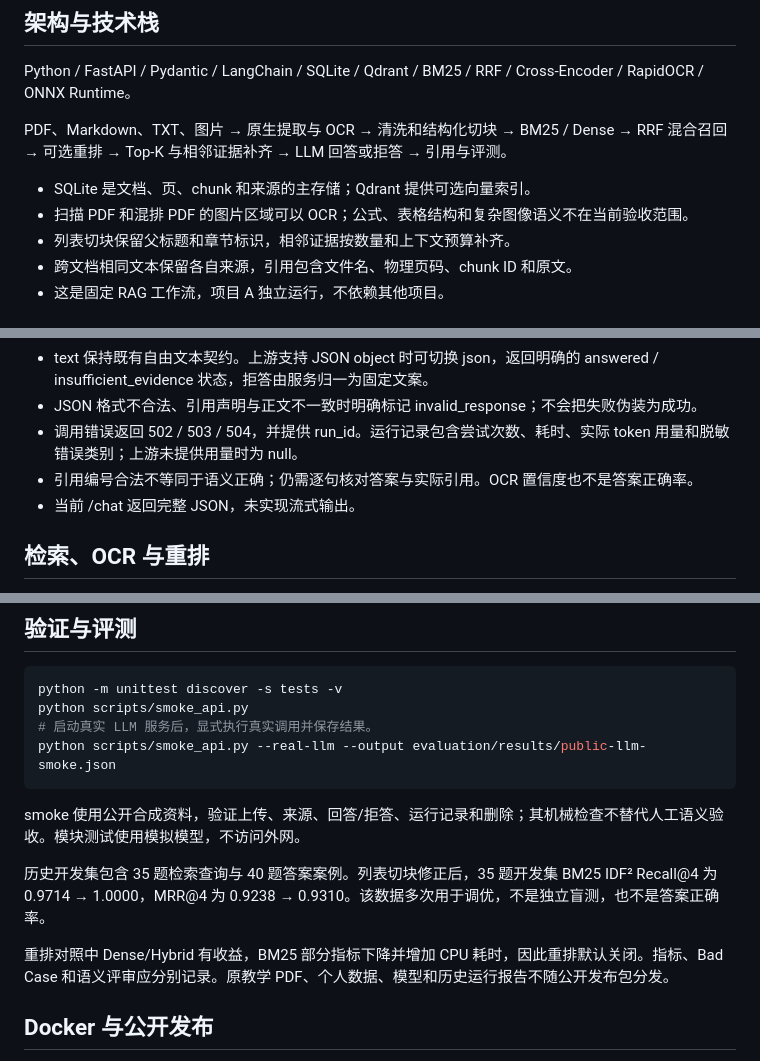
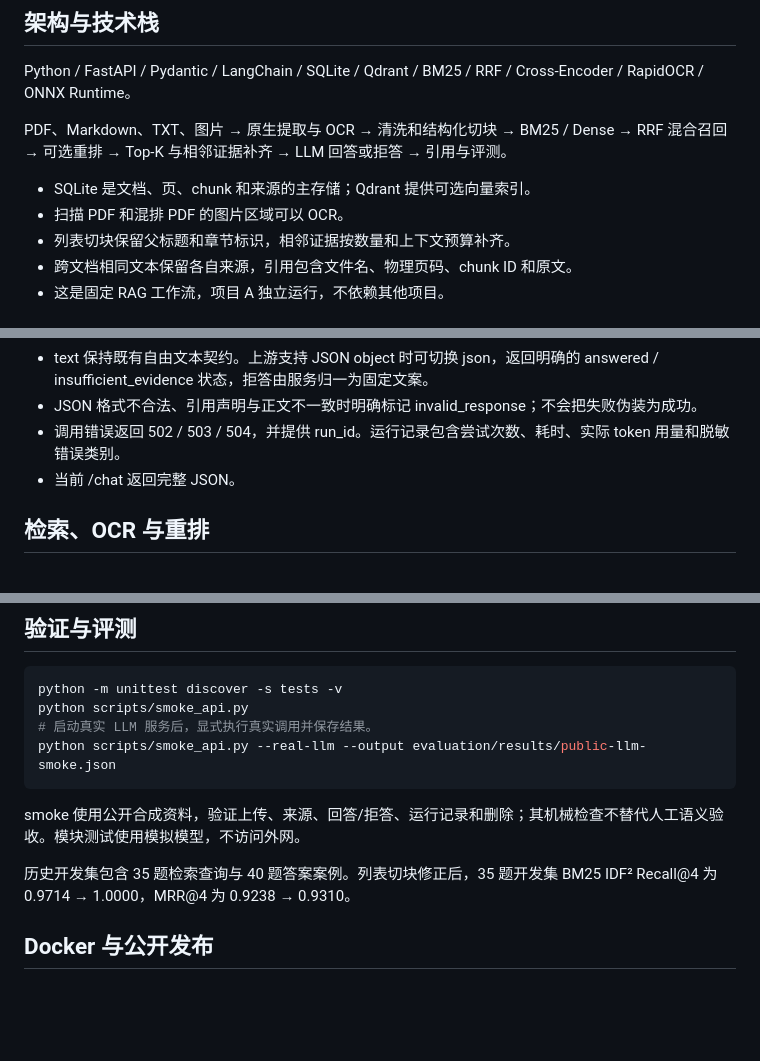
Before and after one commit to 2806liu/knowledgeflow-rag, a Markdown page: README.md, 3 parts joined by grey strips. Drawn GitHub-style; blank space fills up the shorter version.

Commit message:
Refine README for OCR and API error handling
Removed unnecessary details about OCR limitations and clarified error handling in API responses.

```diff
--- a/README.md
+++ b/README.md
@@ -11,7 +11,7 @@ Python / FastAPI / Pydantic / LangChain / SQLite / Qdrant / BM25 / RRF / Cross-E
 PDF、Markdown、TXT、图片 → 原生提取与 OCR → 清洗和结构化切块 → BM25 / Dense → RRF 混合召回 → 可选重排 → Top-K 与相邻证据补齐 → LLM 回答或拒答 → 引用与评测。
 
 - SQLite 是文档、页、chunk 和来源的主存储；Qdrant 提供可选向量索引。
-- 扫描 PDF 和混排 PDF 的图片区域可以 OCR；公式、表格结构和复杂图像语义不在当前验收范围。
+- 扫描 PDF 和混排 PDF 的图片区域可以 OCR。
 - 列表切块保留父标题和章节标识，相邻证据按数量和上下文预算补齐。
 - 跨文档相同文本保留各自来源，引用包含文件名、物理页码、chunk ID 和原文。
 - 这是固定 RAG 工作流，项目 A 独立运行，不依赖其他项目。
@@ -49,9 +49,8 @@ STUDYFLOW_LLM_ANSWER_FORMAT=text
 - temperature 默认为空，不发送该参数；需要时在配置中显式填写。
 - text 保持既有自由文本契约。上游支持 JSON object 时可切换 json，返回明确的 answered / insufficient_evidence 状态，拒答由服务归一为固定文案。
 - JSON 格式不合法、引用声明与正文不一致时明确标记 invalid_response；不会把失败伪装为成功。
-- 调用错误返回 502 / 503 / 504，并提供 run_id。运行记录包含尝试次数、耗时、实际 token 用量和脱敏错误类别；上游未提供用量时为 null。
-- 引用编号合法不等同于语义正确；仍需逐句核对答案与实际引用。OCR 置信度也不是答案正确率。
-- 当前 /chat 返回完整 JSON，未实现流式输出。
+- 调用错误返回 502 / 503 / 504，并提供 run_id。运行记录包含尝试次数、耗时、实际 token 用量和脱敏错误类别。
+- 当前 /chat 返回完整 JSON。
 
 ## 检索、OCR 与重排
 
@@ -92,9 +91,8 @@ python scripts/smoke_api.py --real-llm --output evaluation/results/public-llm-sm
 
 smoke 使用公开合成资料，验证上传、来源、回答/拒答、运行记录和删除；其机械检查不替代人工语义验收。模块测试使用模拟模型，不访问外网。
 
-历史开发集包含 35 题检索查询与 40 题答案案例。列表切块修正后，35 题开发集 BM25 IDF² Recall@4 为 0.9714 → 1.0000，MRR@4 为 0.9238 → 0.9310。该数据多次用于调优，不是独立盲测，也不是答案正确率。
+历史开发集包含 35 题检索查询与 40 题答案案例。列表切块修正后，35 题开发集 BM25 IDF² Recall@4 为 0.9714 → 1.0000，MRR@4 为 0.9238 → 0.9310。
 
-重排对照中 Dense/Hybrid 有收益，BM25 部分指标下降并增加 CPU 耗时，因此重排默认关闭。指标、Bad Case 和语义评审应分别记录。原教学 PDF、个人数据、模型和历史运行报告不随公开发布包分发。
 
 ## Docker 与公开发布
 
```
Also changed, not shown: other parts of README.md (+1 -1 lines).
